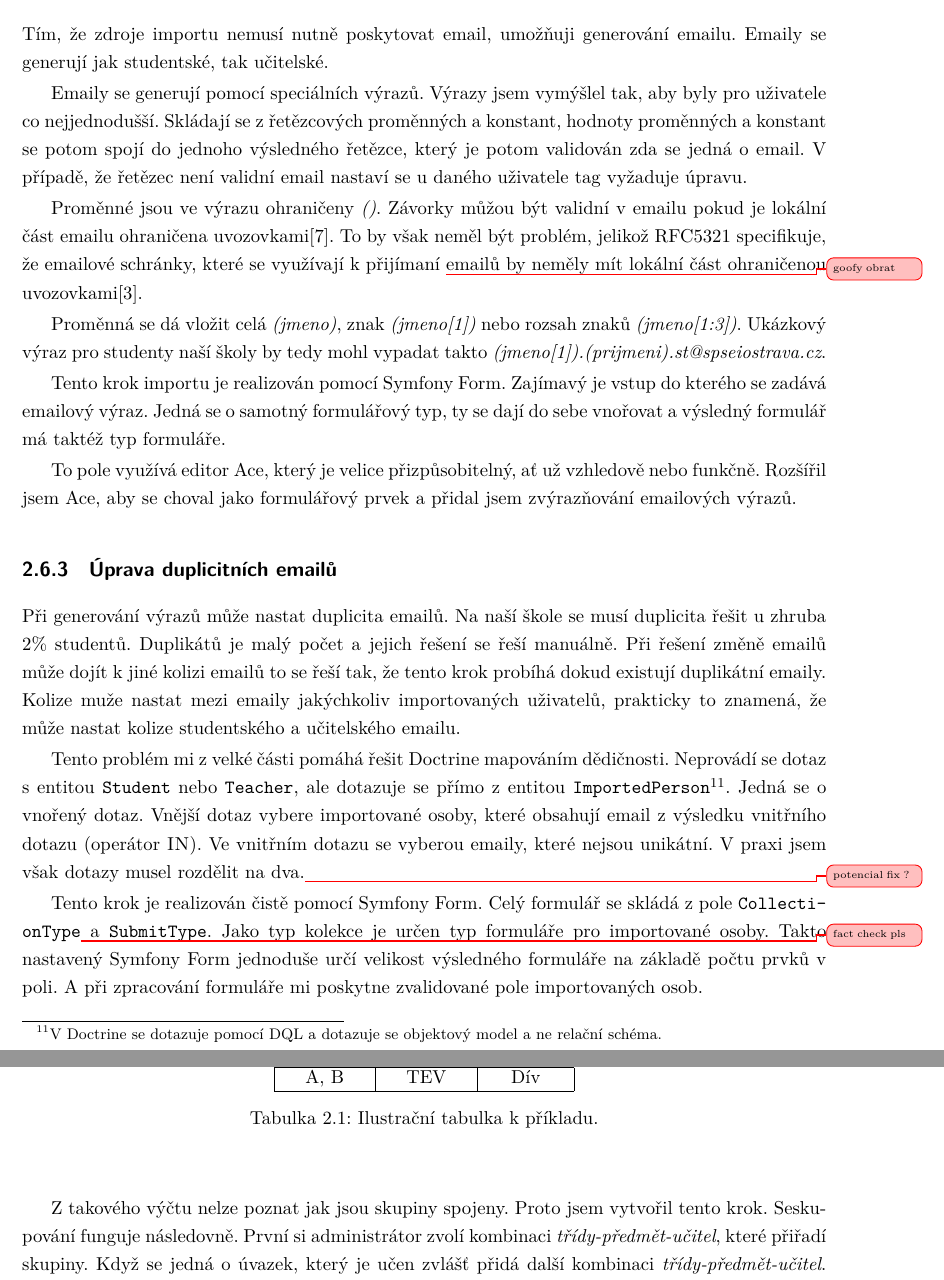
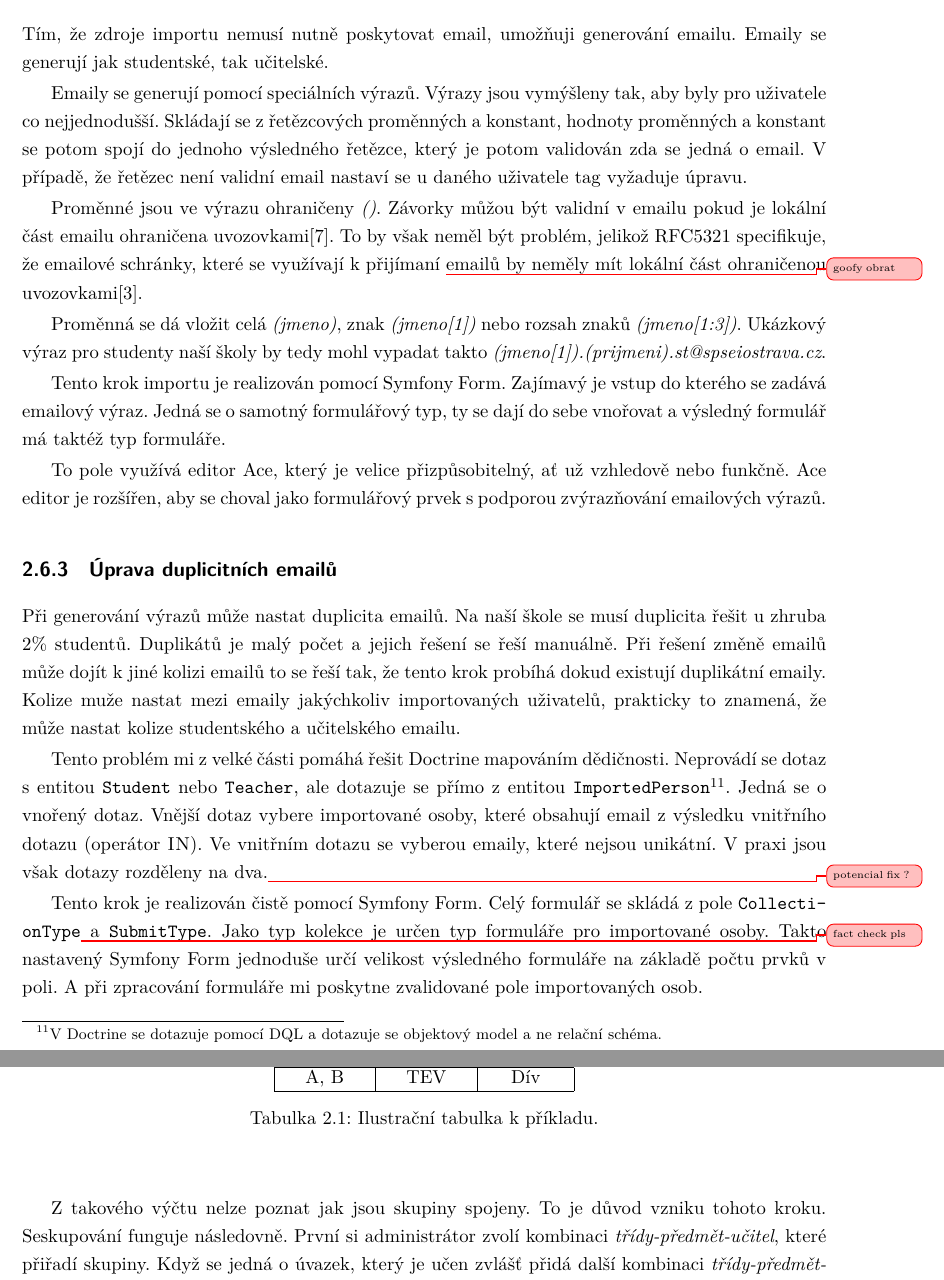
Before and after one commit to kon-puter/vizeval-import-docs, a LaTeX thesis (main.tex, which reads sections/postup.tex): two parts of pages 24 and 25 of 28, joined at a grey line, cut so that both start at the same text. Compiled offline with XeLaTeX.

Commit message:
jsem fixes

```diff
--- a/sections/postup.tex
+++ b/sections/postup.tex
@@ -334,7 +334,7 @@ Tím, že zdroje importu nemusí nutně poskytovat email, umožňuji generován
 Emaily se generují jak studentské, tak učitelské.
 
 Emaily se generují pomocí speciálních výrazů.
-Výrazy jsem vymýšlel tak, aby byly pro uživatele co nejjednodušší.
+Výrazy jsou vymýšleny tak, aby byly pro uživatele co nejjednodušší.
 Skládají se z řetězcových proměnných a konstant, hodnoty proměnných a konstant se potom spojí do jednoho výsledného řetězce, který je potom validován zda se jedná o email. V případě, že řetězec není validní email nastaví se u daného uživatele tag vyžaduje úpravu.
 
 Proměnné jsou ve výrazu ohraničeny \textit{()}. Závorky můžou být validní v emailu pokud je lokální část emailu ohraničena uvozovkami\cite{wiki-email-address}. To by však neměl být problém, jelikož RFC5321 specifikuje, že emailové schránky, které se využívají k přijímaní \unsure{goofy obrat} emailů by neměly mít lokální část ohraničenou uvozovkami\cite{rfc5321}.
@@ -344,7 +344,7 @@ Ukázkový výraz pro studenty naší školy by tedy mohl vypadat takto \textit{
 
 Tento krok importu je realizován pomocí Symfony Form. Zajímavý je vstup do kterého se zadává emailový výraz. Jedná se o samotný formulářový typ, ty se dají do sebe vnořovat a výsledný formulář má taktéž typ formuláře.
 
-To pole využívá editor Ace, který je velice přizpůsobitelný, ať už vzhledově nebo funkčně. Rozšířil jsem Ace, aby se choval jako formulářový prvek a přidal jsem zvýrazňování emailových výrazů.
+To pole využívá editor Ace, který je velice přizpůsobitelný, ať už vzhledově nebo funkčně. Ace editor je rozšířen, aby se choval jako formulářový prvek s podporou zvýrazňování emailových výrazů.
 
 \subsection{Úprava duplicitních emailů}\label{postup:deduplikace-emailu}
 
@@ -357,7 +357,7 @@ Tento problém mi z velké části pomáhá řešit Doctrine mapováním dědič
 Neprovádí se dotaz s entitou \codename{Student} nebo \codename{Teacher}, ale dotazuje se přímo z entitou \codename{ImportedPerson}\footnote{V Doctrine se dotazuje pomocí DQL a dotazuje se objektový model a ne relační schéma.}.
 Jedná se o vnořený dotaz.
 Vnější dotaz vybere importované osoby, které obsahují email z výsledku vnitřního dotazu (operátor \textsc{IN}).
-Ve vnitřním dotazu se vyberou emaily, které nejsou unikátní. V praxi jsem však dotazy musel rozdělit na dva.\unsure{potencial fix ?}
+Ve vnitřním dotazu se vyberou emaily, které nejsou unikátní. V praxi jsou však dotazy rozděleny na dva.\unsure{potencial fix ?}
 
 Tento krok je realizován čistě pomocí Symfony Form. Celý formulář se skládá z pole \codename{CollectionType}\unsure{fact check pls} a \codename{SubmitType}.
   Jako typ kolekce je určen typ formuláře pro importované osoby. Takto nastavený Symfony Form jednoduše určí velikost výsledného formuláře na základě počtu prvků v poli. A při zpracování formuláře mi poskytne zvalidované pole importovaných osob.
@@ -390,7 +390,7 @@ Např. Nechť máme třídy $A$ a $B$, kde chlapci a děvčata mají rozdělený
 \end{table}
 
 Z takového výčtu nelze poznat jak jsou skupiny spojeny.
-Proto jsem vytvořil tento krok.
+To je důvod vzniku tohoto kroku.
 Seskupování funguje následovně.
 První si administrátor zvolí kombinaci \textit{třídy-předmět-učitel}, které přiřadí skupiny.
 Když se jedná o úvazek, který je učen zvlášť přidá další kombinaci \textit{třídy-předmět-učitel}. Administrátor toto opakuje dokud nepřiřadí všechny skupiny.
```
